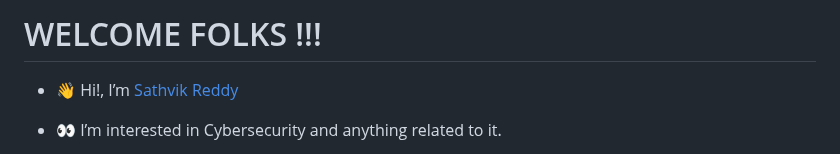
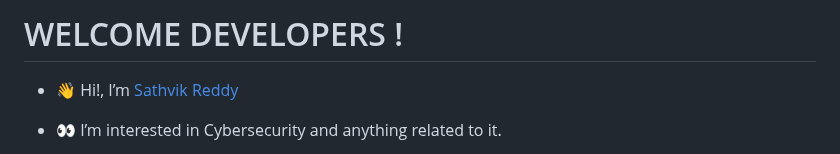
Before and after one commit to sathvik-spartan/sathvik-spartan, a Markdown page: README.md, the part around the change. Drawn GitHub-style.

```diff
--- a/README.md
+++ b/README.md
@@ -1,4 +1,4 @@
-   # WELCOME FOLKS !!!
+   # WELCOME DEVELOPERS !
 
 - 👋 Hi!, I’m <a class="badge-base__link LI-simple-link" href="https://in.linkedin.com/in/b-sathvik-reddy?trk=profile-badge">Sathvik Reddy</a>
 - 👀 I’m interested in Cybersecurity and anything related to it.
```
